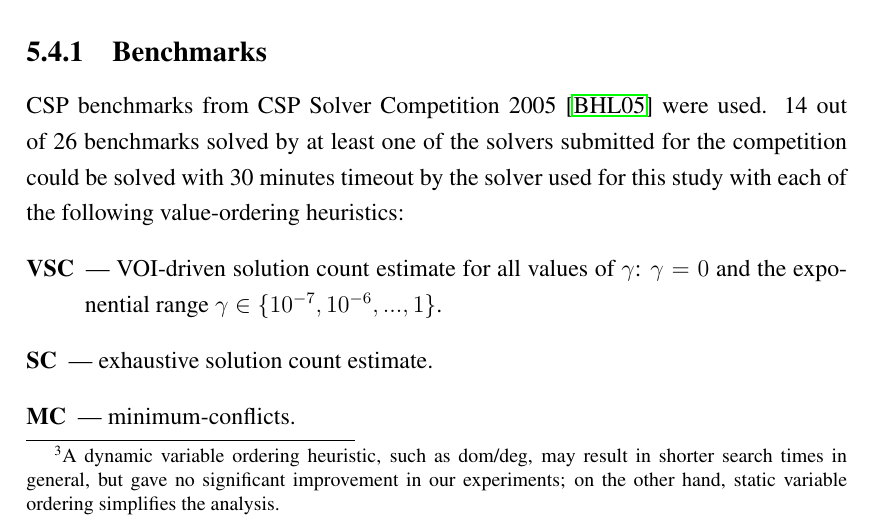
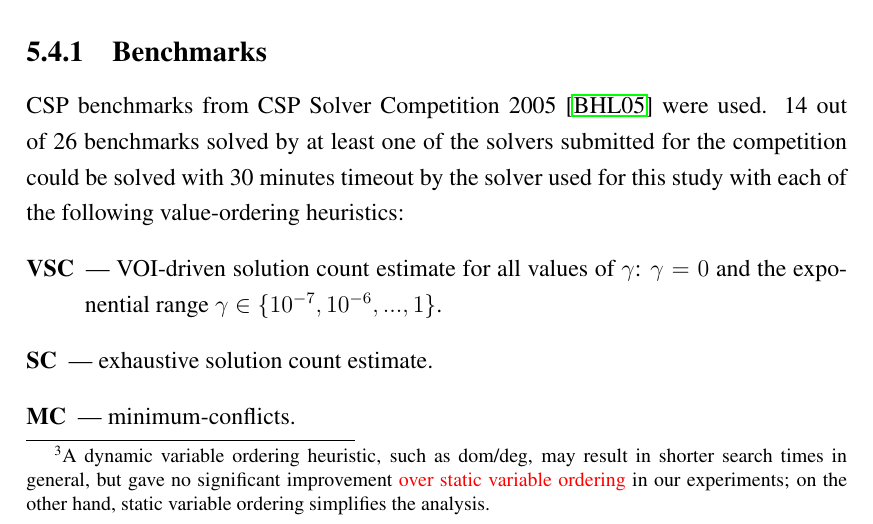
Before and after one commit to ThuriyaThwin/CSP_PHD, a LaTeX thesis (thesis/thesis.tex, which reads thesis/cs-csp.tex): part of page 54 of 96, cut so that both start at the same text. Compiled offline with pdfLaTeX.

Commit message:
fix to `no significant improvement`

```diff
--- a/thesis/cs-csp.tex
+++ b/thesis/cs-csp.tex
@@ -355,7 +355,8 @@ The AC-3 version of MAC was used for the experiments, with some
 modifications \cite{Sabin.mac}. Variables were ordered using the
 maximum degree variable ordering heuristic.\footnote{A dynamic
   variable ordering heuristic, such as dom/deg, may result in shorter
-  search times in general, but gave no significant improvement in our
+  search times in general, but gave no significant improvement \chg{over
+  static variable ordering} in our
   experiments; on the other hand, static variable ordering simplifies
   the analysis.} The value-ordering heuristic was based on a version
 of the solution count estimate proposed in \cite{Meisels.solcount}.
```
